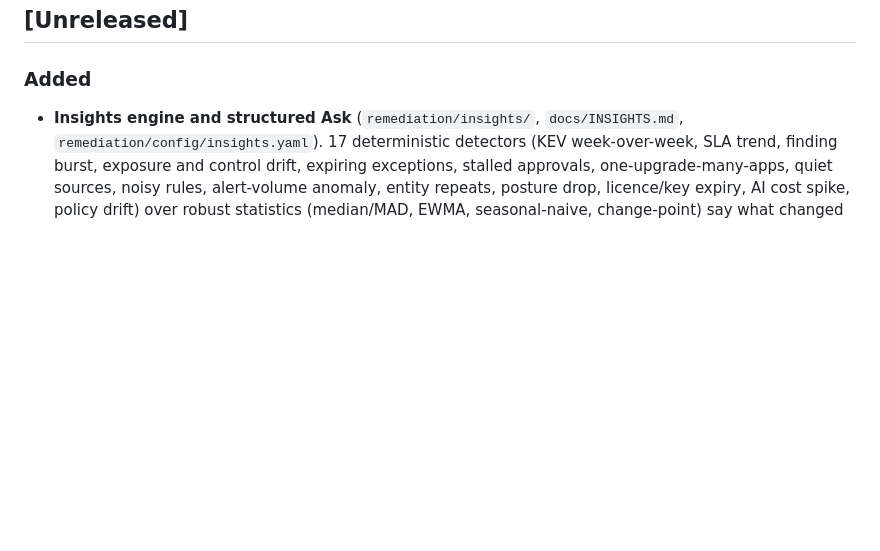
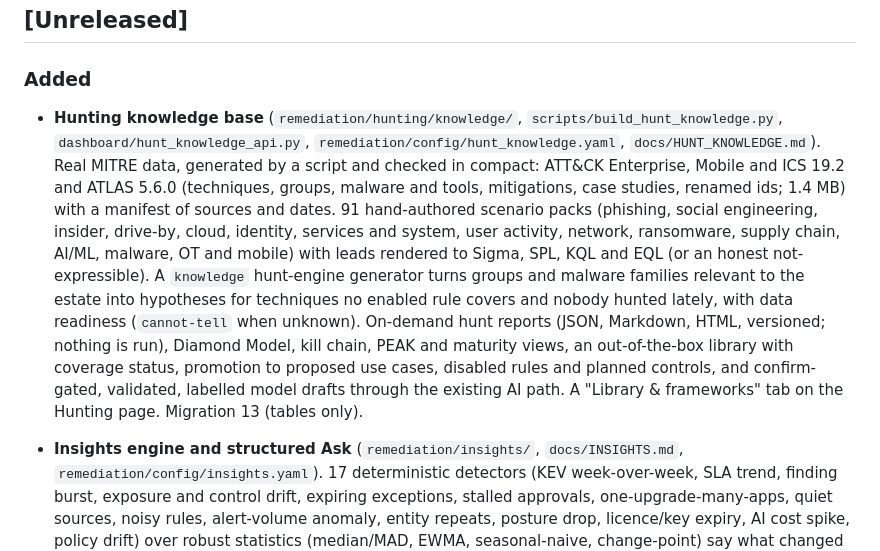
Before and after one commit to pavankumar-evani/VulnHunter, a Markdown page: CHANGELOG.md, the part around the change. Drawn GitHub-style; blank space fills up the shorter version.

Commit message:
Docs: hunting knowledge base reference, changelog, engine generator table
Co-Authored-By: Claude Sonnet 5.5 <noreply@anthropic.com>

```diff
--- a/CHANGELOG.md
+++ b/CHANGELOG.md
@@ -7,6 +7,7 @@ release/versioning scheme (tracked in [KNOWLEDGE_TRANSFER.md §9 Roadmap](KNOWLE
 ## [Unreleased]
 
 ### Added
+- **Hunting knowledge base** (`remediation/hunting/knowledge/`, `scripts/build_hunt_knowledge.py`, `dashboard/hunt_knowledge_api.py`, `remediation/config/hunt_knowledge.yaml`, `docs/HUNT_KNOWLEDGE.md`). Real MITRE data, generated by a script and checked in compact: ATT&CK Enterprise, Mobile and ICS 19.2 and ATLAS 5.6.0 (techniques, groups, malware and tools, mitigations, case studies, renamed ids; 1.4 MB) with a manifest of sources and dates. 91 hand-authored scenario packs (phishing, social engineering, insider, drive-by, cloud, identity, services and system, user activity, network, ransomware, supply chain, AI/ML, malware, OT and mobile) with leads rendered to Sigma, SPL, KQL and EQL (or an honest not-expressible). A `knowledge` hunt-engine generator turns groups and malware families relevant to the estate into hypotheses for techniques no enabled rule covers and nobody hunted lately, with data readiness (`cannot-tell` when unknown). On-demand hunt reports (JSON, Markdown, HTML, versioned; nothing is run), Diamond Model, kill chain, PEAK and maturity views, an out-of-the-box library with coverage status, promotion to proposed use cases, disabled rules and planned controls, and confirm-gated, validated, labelled model drafts through the existing AI path. A "Library & frameworks" tab on the Hunting page. Migration 13 (tables only).
 - **Insights engine and structured Ask** (`remediation/insights/`, `docs/INSIGHTS.md`, `remediation/config/insights.yaml`). 17 deterministic detectors (KEV week-over-week, SLA trend, finding burst, exposure and control drift, expiring exceptions, stalled approvals, one-upgrade-many-apps, quiet sources, noisy rules, alert-volume anomaly, entity repeats, posture drop, licence/key expiry, AI cost spike, policy drift) over robust statistics (median/MAD, EWMA, seasonal-naive, change-point) say what changed and why it matters, with evidence, confidence, a next best action, and "not enough history" instead of guessing. Cross-module correlation builds compound insights from shared entities; score = impact x confidence x urgency x role relevance x a bounded learned weight (acted/dismissed counts, visible to the admin). Routes `GET /api/insights`, `GET /api/insights/{id}`, `POST /api/insights/{id}/snooze|dismiss|acted`, admin `POST /api/insights/refresh` and `GET|PUT /api/insights/settings`; hourly leader refresh (`QUANTA_INSIGHTS=false` turns it off); tables via migration 12. Home shows the top insights as cards. `POST /api/ask/structured` parses a fixed grammar into a structured query, runs it with the asker's permissions and returns the exact query; the Ask Quanta page tries it first. No model is called.
 - **SOC command center and Threat Hunting rebuilt on the UI kit** (`dashboard/static/js/pages/soc.js`, `socIncident.js`, `pages/hunting.js`, `huntReport.js`, `socLogic.js`, `huntLogic.js`, `sxKit.js`, `soc.css`, `remediation/hunting/matrix.py`, `docs/SOC_HUNT_UI.md`).
   `/soc` is now a live board of routed incidents with a KPI strip, list view, drag-to-advance with optimistic updates and rollback, SLA rings, kill-chain dots, filters kept in the URL, keyboard keys, an auto-closed lane with undo and an analyst roster; `/soc?incident=ID` is the investigation report with the verdict, evidence toggle, attack-flow diagram, timeline, IOC table, confirm-first live searches, follow-ups merged into the report and a dry-run post to the ITSM ticket. `/hunting` is a board of suggested hunts (score breakdown, why-now links, SPL/Sigma/KQL tabs, accept/dismiss/conclude/promote), an ATT&CK coverage matrix (new `GET /api/hunting/attack-matrix`), active hunts with progress and the hunt report. The command palette finds incidents and hunts and Home shows "Today in the SOC". The older tabs are kept under More. Tests: `tests/test_soc_hunt_ui_js.py`, `tests/test_attack_matrix.py`.
```
Also changed, not shown: docs/HUNT_ENGINE.md (+1 -0 lines), docs/HUNT_KNOWLEDGE.md (added, +126 -0 lines).
